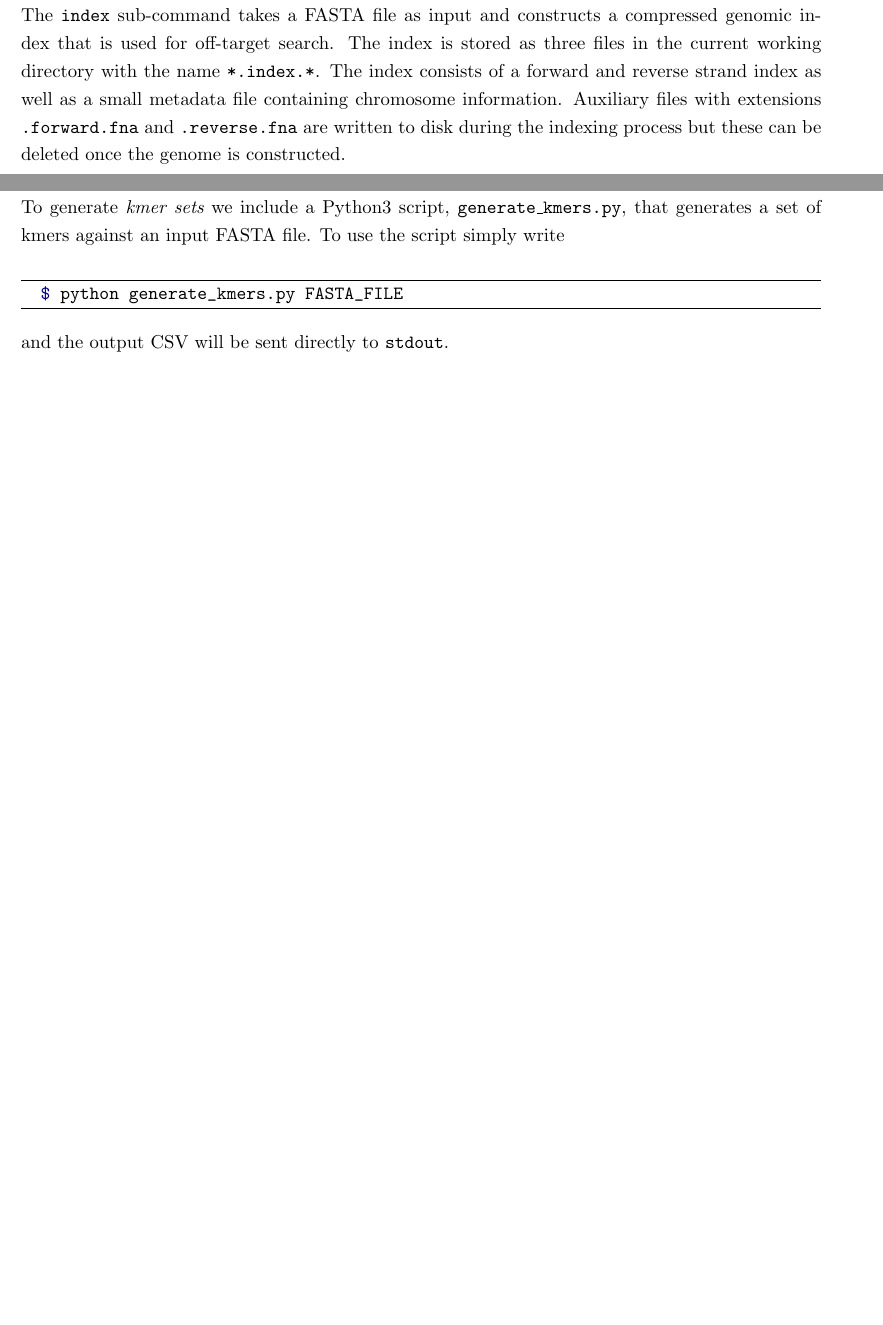
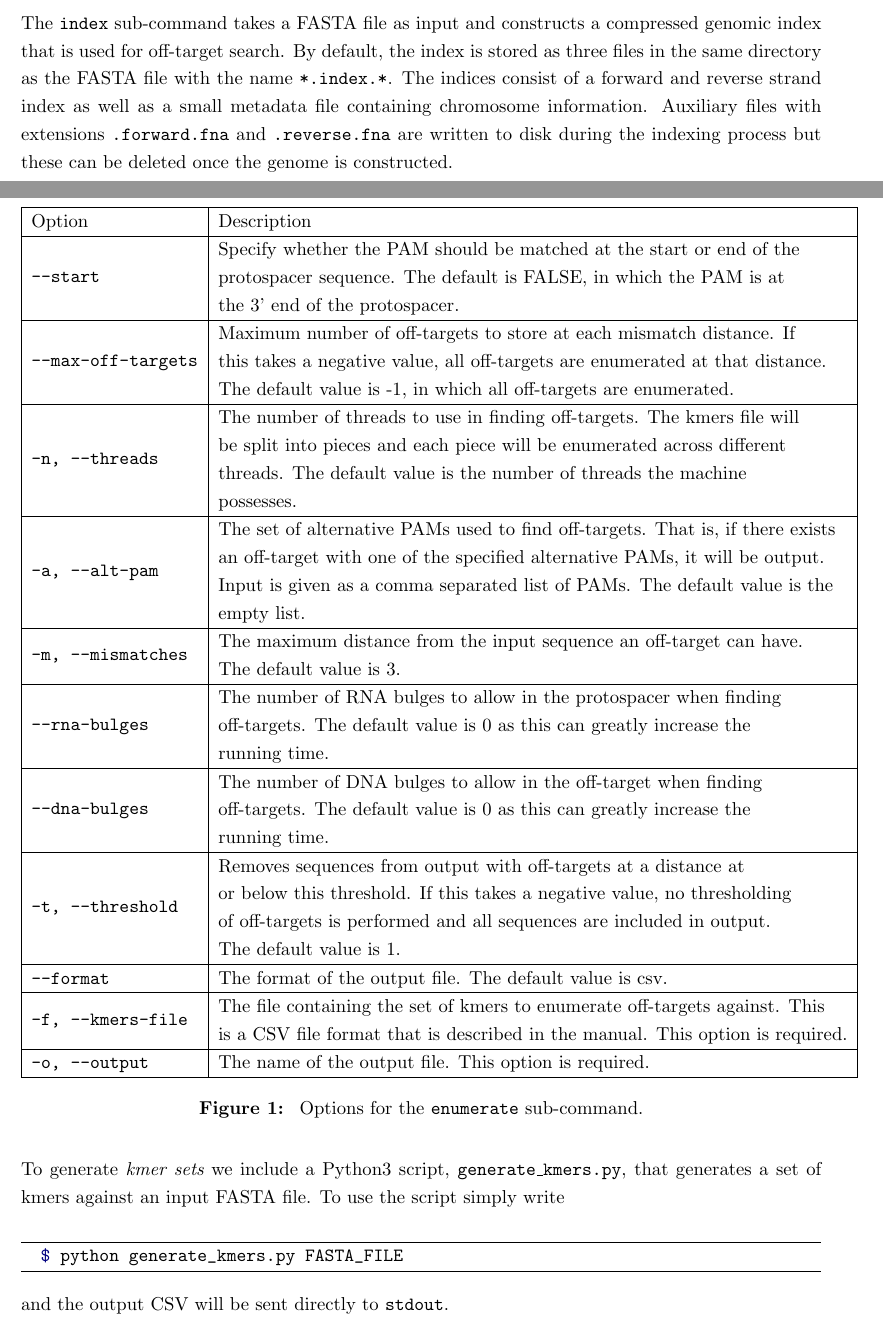
Before and after one commit to pritykinlab/guidescan-cli, a LaTeX document (manual/manual.tex): two parts of pages 4 and 5 of 15 before the commit and two parts of pages 3 and 5 of 16 after it, joined at a grey line, cut so that both start at the same text, the shorter picture padded with empty space. Compiled offline with pdfLaTeX.

Commit message:
Update manual.

```diff
--- a/manual/manual.tex
+++ b/manual/manual.tex
@@ -151,13 +145,13 @@ helpers for very specific purposes.
 
 The \texttt{index} sub-command takes a FASTA file as input and
 constructs a compressed genomic index that is used for off-target
-search. The index is stored as three files in the current working
-directory with the name \texttt{*.index.*}. The index
-consists of a forward and reverse strand index as well as a small
-metadata file containing chromosome information. Auxiliary files with
-extensions \texttt{.forward.fna} and \texttt{.reverse.fna} are written
-to disk during the indexing process but these can be deleted once the
-genome is constructed.
+search. By default, the index is stored as three files in the same
+directory as the FASTA file with the name \texttt{*.index.*}. The
+indices consist of a forward and reverse strand index as well as a
+small metadata file containing chromosome information. Auxiliary files
+with extensions \texttt{.forward.fna} and \texttt{.reverse.fna} are
+written to disk during the indexing process but these can be deleted
+once the genome is constructed.
 
 The \texttt{index} step is the only step that requires a decent amount
 of memory to execute. For the human reference genome, 32GB of memory
@@ -173,3 +168,21 @@ under thirty minutes on a Lenovo Thinkpad t490 with 32GB of RAM and an
   $ guidescan enumerate --help
 \end{minted}
 
+\begin{figure}[!htb]
+  \begin{tabular}{|l|l|}
+    \hline
+    Option            & Description                                                                                                                                                                                                                                                                                         \\ \hline
+    \texttt{--start}           & \begin{tabular}[c]{@{}l@{}}Specify whether the PAM should be matched at the start or end of the\\ protospacer sequence. The default is FALSE, in which the PAM is at\\ the 3' end of the protospacer.\end{tabular}                                                                                  \\ \hline
+    \texttt{--max-off-targets} & \begin{tabular}[c]{@{}l@{}}Maximum number of off-targets to store at each mismatch distance. If \\ this takes a negative value, all off-targets are enumerated at that distance.\\ The default value is -1, in which all off-targets are enumerated.\end{tabular}                                   \\ \hline
+    \texttt{-n, --threads}     & \begin{tabular}[c]{@{}l@{}}The number of threads to use in finding off-targets. The kmers file will\\ be split into pieces and each piece will be enumerated across different \\ threads. The default value is the number of threads the machine \\ possesses.\end{tabular}                         \\ \hline
+    \texttt{-a, --alt-pam}     & \begin{tabular}[c]{@{}l@{}}The set of alternative PAMs used to find off-targets. That is, if there exists\\ an off-target with one of the specified alternative PAMs, it will be output. \\ Input is given as a comma  separated list of PAMs. The default value is the \\ empty list.\end{tabular} \\ \hline
+    \texttt{-m, --mismatches}  & \begin{tabular}[c]{@{}l@{}}The maximum distance from the input sequence an off-target can have. \\ The default value is 3.\end{tabular}                                                                                                                                                             \\ \hline
+    \texttt{--rna-bulges}      & \begin{tabular}[c]{@{}l@{}}The number of RNA bulges to allow in the protospacer when finding\\ off-targets. The default value is 0 as this can greatly increase the \\ running time.\end{tabular}                                                                                                   \\ \hline
+    \texttt{--dna-bulges}      & \begin{tabular}[c]{@{}l@{}}The number of DNA bulges to allow in the off-target when finding\\ off-targets. The default value is 0 as this can greatly increase the \\ running time.\end{tabular}                                                                                                    \\ \hline
+    \texttt{-t, --threshold}   & \begin{tabular}[c]{@{}l@{}}Removes sequences from output with off-targets at a distance at\\ or below this threshold. If this takes a negative value, no thresholding\\ of off-targets is performed and all sequences are included in output.\\ The default value is 1.\end{tabular}                \\ \hline
+    \texttt{--format}          & The format of the output file. The default value is csv.                                                                                                                                                                                                                                            \\ \hline
+    \texttt{-f, --kmers-file}  & \begin{tabular}[c]{@{}l@{}}The file containing the set of kmers to enumerate off-targets against. This\\ is a CSV file format that is described in the manual. This option is required.\end{tabular}                                                                                                \\ \hline
+    \texttt{-o, --output}      & The name of the output file. This option is required.                                                                                                                                                                                                                                               \\ \hline
+  \end{tabular}
+  \caption{\label{fig:enumerate_options} Options for the \texttt{enumerate}
+    sub-command.}
```
Also changed, not shown: manual/manual.pdf, manual/manual.tex (34 more changed lines).
